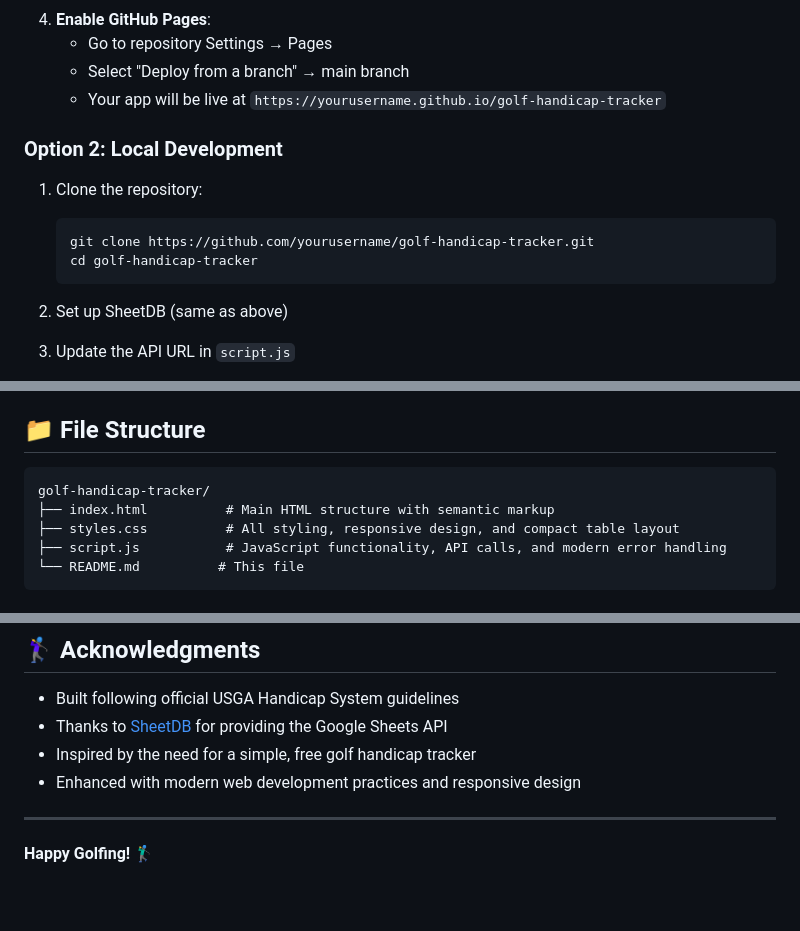
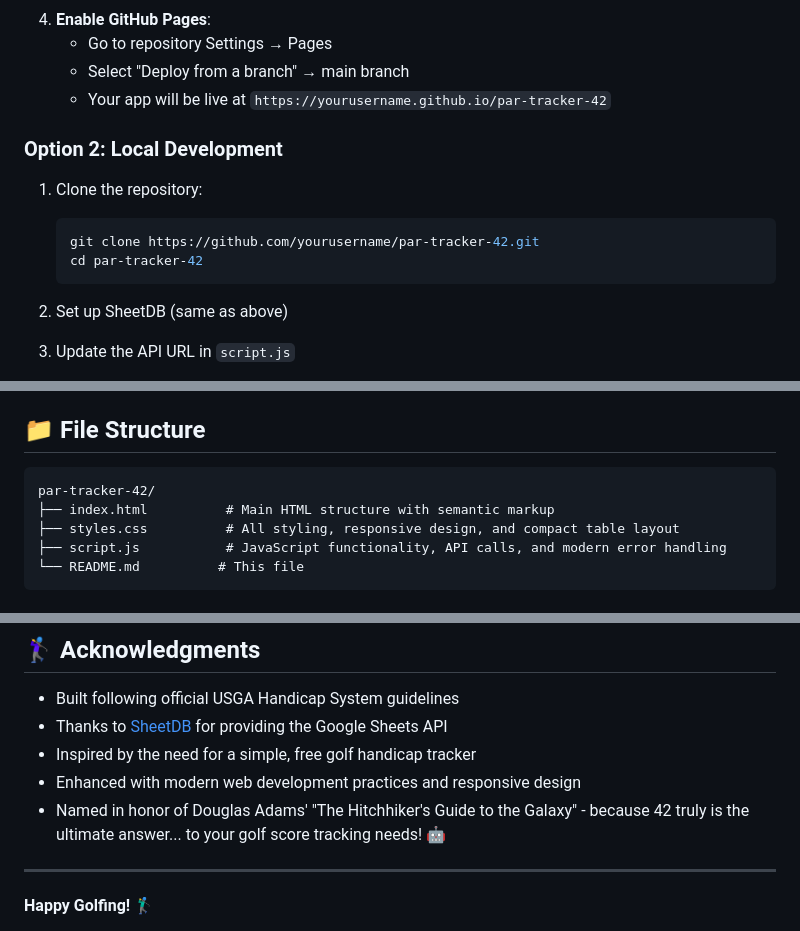
Before and after one commit to TheBIMsider/GHT, a Markdown page: README.md, 3 parts joined by grey strips. Rendered like a GitHub page; blank space fills up the shorter version.

Commit message:
Update README.md
Updated Readme for Version 2.1

````diff
--- a/README.md
+++ b/README.md
@@ -85,14 +85,14 @@ The app follows official USGA guidelines and provides **two separate handicap ca
 4. **Enable GitHub Pages**:
    - Go to repository Settings → Pages
    - Select "Deploy from a branch" → main branch
-   - Your app will be live at `https://yourusername.github.io/golf-handicap-tracker`
+   - Your app will be live at `https://yourusername.github.io/par-tracker-42`
 
 ### Option 2: Local Development
 
 1. Clone the repository:
    ```bash
-   git clone https://github.com/yourusername/golf-handicap-tracker.git
-   cd golf-handicap-tracker
+   git clone https://github.com/yourusername/par-tracker-42.git
+   cd par-tracker-42
    ```
 
 2. Set up SheetDB (same as above)
@@ -175,7 +175,7 @@ Edit the `calculateHandicap()` function to implement different handicap systems.
 ## 📁 File Structure
 
 ```
-golf-handicap-tracker/
+par-tracker-42/
 ├── index.html          # Main HTML structure with semantic markup
 ├── styles.css          # All styling, responsive design, and compact table layout
 ├── script.js           # JavaScript functionality, API calls, and modern error handling
@@ -263,6 +263,7 @@ This project is open source and available under the [BSD 3-Clause "New" or "Revi
 - Thanks to [SheetDB](https://sheetdb.io/) for providing the Google Sheets API
 - Inspired by the need for a simple, free golf handicap tracker
 - Enhanced with modern web development practices and responsive design
+- Named in honor of Douglas Adams' "The Hitchhiker's Guide to the Galaxy" - because 42 truly is the ultimate answer... to your golf score tracking needs! 🤖
 
 ---
 
````
Also changed, not shown: other parts of README.md (+1 -1 lines).
